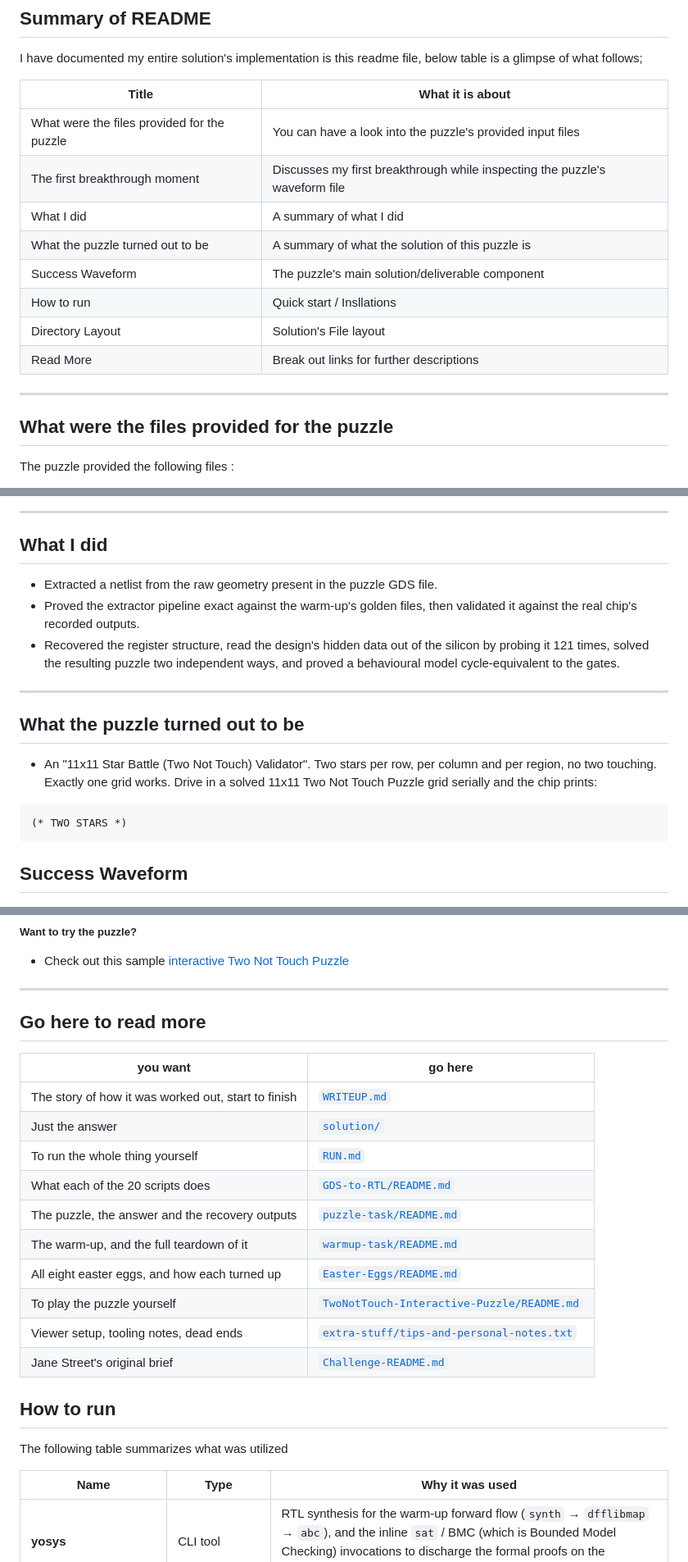
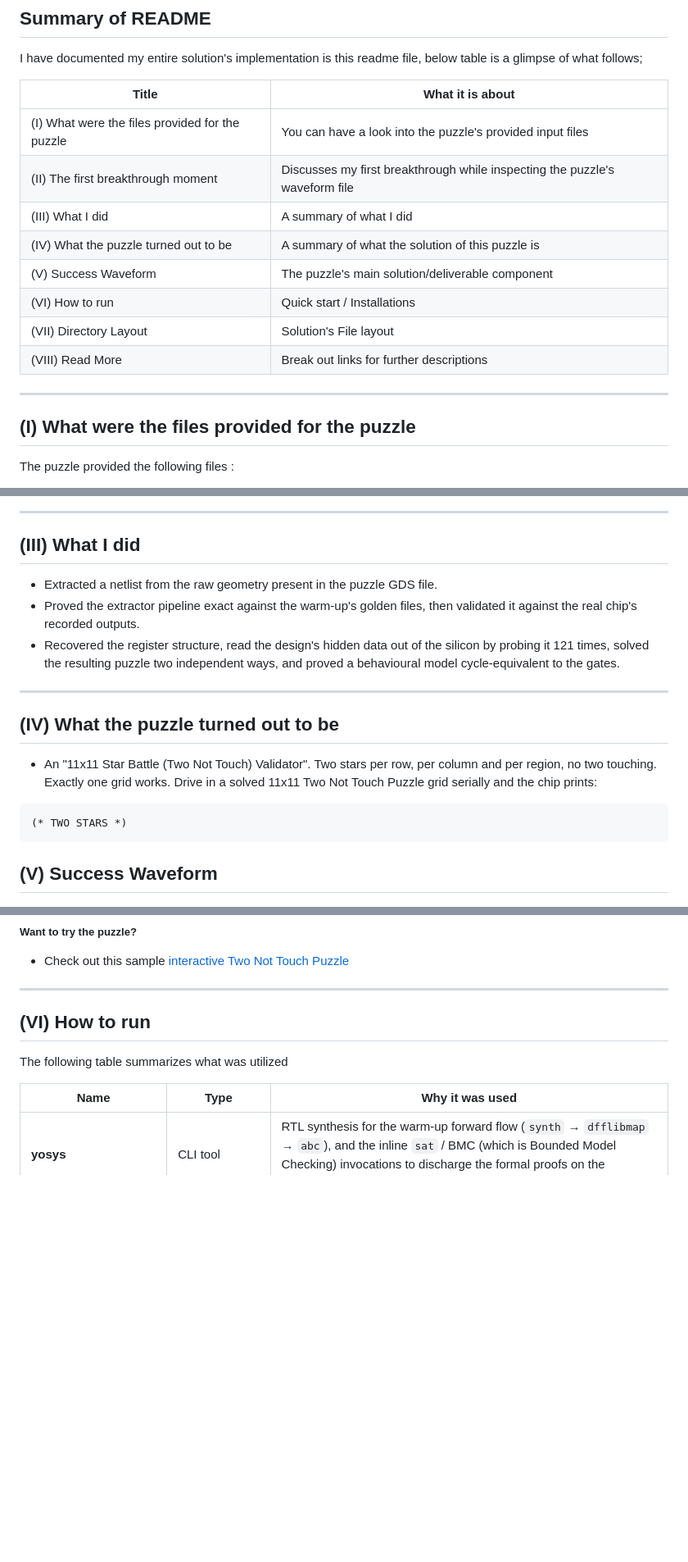
Before and after one commit to NotCleo/GDS-to-RTL, a Markdown page: README.md, 3 parts joined by grey strips. Shown at 82% size. GitHub-like rendering; blank space fills up the shorter version.

````diff
--- a/README.md
+++ b/README.md
@@ -30,19 +30,19 @@ I have documented my entire solution's implementation is this readme file, below
 
 | Title | What it is about |
 |---|---|
-| What were the files provided for the puzzle | You can have a look into the puzzle's provided input files |
-| The first breakthrough moment  | Discusses my first breakthrough while inspecting the puzzle's waveform file |
-| What I did  | A summary of what I did |
-| What the puzzle turned out to be  | A summary of what the solution of this puzzle is |
-| Success Waveform  | The puzzle's main solution/deliverable component |
-| How to run | Quick start / Insllations |
-| Directory Layout  | Solution's File layout |
-| Read More  | Break out links for further descriptions |
+| (I) What were the files provided for the puzzle | You can have a look into the puzzle's provided input files |
+| (II) The first breakthrough moment  | Discusses my first breakthrough while inspecting the puzzle's waveform file |
+| (III) What I did  | A summary of what I did |
+| (IV) What the puzzle turned out to be  | A summary of what the solution of this puzzle is |
+| (V) Success Waveform  | The puzzle's main solution/deliverable component |
+| (VI) How to run | Quick start / Installations |
+| (VII) Directory Layout  | Solution's File layout |
+| (VIII) Read More  | Break out links for further descriptions |
 
 ----
 
 
-## What were the files provided for the puzzle
+## (I) What were the files provided for the puzzle
 
 The puzzle provided the following files :
 
@@ -75,7 +75,7 @@ Which revealed the following message "TRY AGAIN" (at 1255000 ps marker):
 
 ----
 
-## What I did
+## (III) What I did
 
 - Extracted a netlist from the raw geometry present in the puzzle GDS file.
 - Proved the extractor pipeline exact against the warm-up's golden files, then validated it against the real chip's recorded outputs.
@@ -84,7 +84,7 @@ ways, and proved a behavioural model cycle-equivalent to the gates.
 
 ----
 
-## What the puzzle turned out to be
+## (IV) What the puzzle turned out to be
 
 - An "11x11 Star Battle (Two Not Touch) Validator". Two stars per row, per column and per region, no two
 touching. Exactly one grid works. Drive in a solved 11x11 Two Not Touch Puzzle grid serially and the chip prints:
@@ -93,7 +93,7 @@ touching. Exactly one grid works. Drive in a solved 11x11 Two Not Touch Puzzle g
 (* TWO STARS *)
 ```
 
-## Success Waveform
+## (V) Success Waveform
 
 ![Surfer showing success high and O[7:0] spelling the verdict](Images/success-waveform.png)
 
@@ -108,23 +108,7 @@ touching. Exactly one grid works. Drive in a solved 11x11 Two Not Touch Puzzle g
 
 ----
 
-
-## Go here to read more
-
-| you want | go here |
-|---|---|
-| The story of how it was worked out, start to finish | [`WRITEUP.md`](WRITEUP.md) |
-| Just the answer | [`solution/`](solution/) |
-| To run the whole thing yourself | [`RUN.md`](RUN.md) |
-| What each of the 20 scripts does | [`GDS-to-RTL/README.md`](GDS-to-RTL/README.md) |
-| The puzzle, the answer and the recovery outputs | [`puzzle-task/README.md`](puzzle-task/README.md) |
-| The warm-up, and the full teardown of it | [`warmup-task/README.md`](warmup-task/README.md) |
-| All eight easter eggs, and how each turned up | [`Easter-Eggs/README.md`](Easter-Eggs/README.md) |
-| To play the puzzle yourself | [`TwoNotTouch-Interactive-Puzzle/README.md`](TwoNotTouch-Interactive-Puzzle/README.md) |
-| Viewer setup, tooling notes, dead ends | [`extra-stuff/tips-and-personal-notes.txt`](extra-stuff/tips-and-personal-notes.txt) |
-| Jane Street's original brief | [`Challenge-README.md`](Challenge-README.md) |
-
-## How to run
+## (VI) How to run
 
 The following table summarizes what was utilized
 
````
Also changed, not shown: other parts of README.md (+21 -2 lines).
